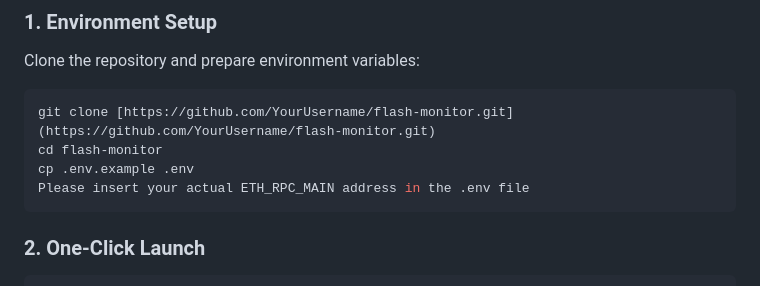
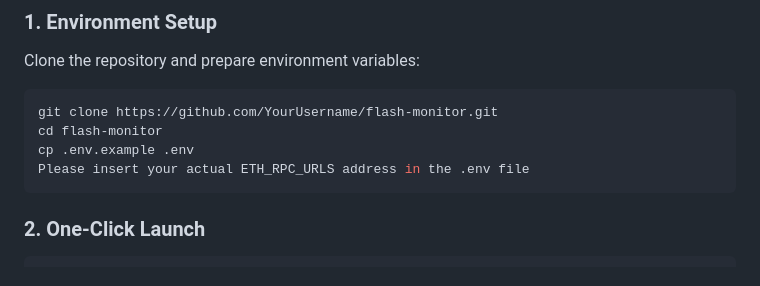
Before and after one commit to zy99978455-otw/flash-monitor, a Markdown page: README.md, the part around the change. Drawn GitHub-style.

````diff
--- a/README.md
+++ b/README.md
@@ -35,10 +35,10 @@ Thanks to complete Docker container orchestration, you can launch the system wit
 ### 1. Environment Setup
 Clone the repository and prepare environment variables:
 ```bash
-git clone [https://github.com/YourUsername/flash-monitor.git](https://github.com/YourUsername/flash-monitor.git)
+git clone https://github.com/YourUsername/flash-monitor.git
 cd flash-monitor
 cp .env.example .env
-Please insert your actual ETH_RPC_MAIN address in the .env file
+Please insert your actual ETH_RPC_URLS address in the .env file
 ```
 
 ### 2. One-Click Launch
````
Also changed, not shown: README_ZH.md (+3 -3 lines).
